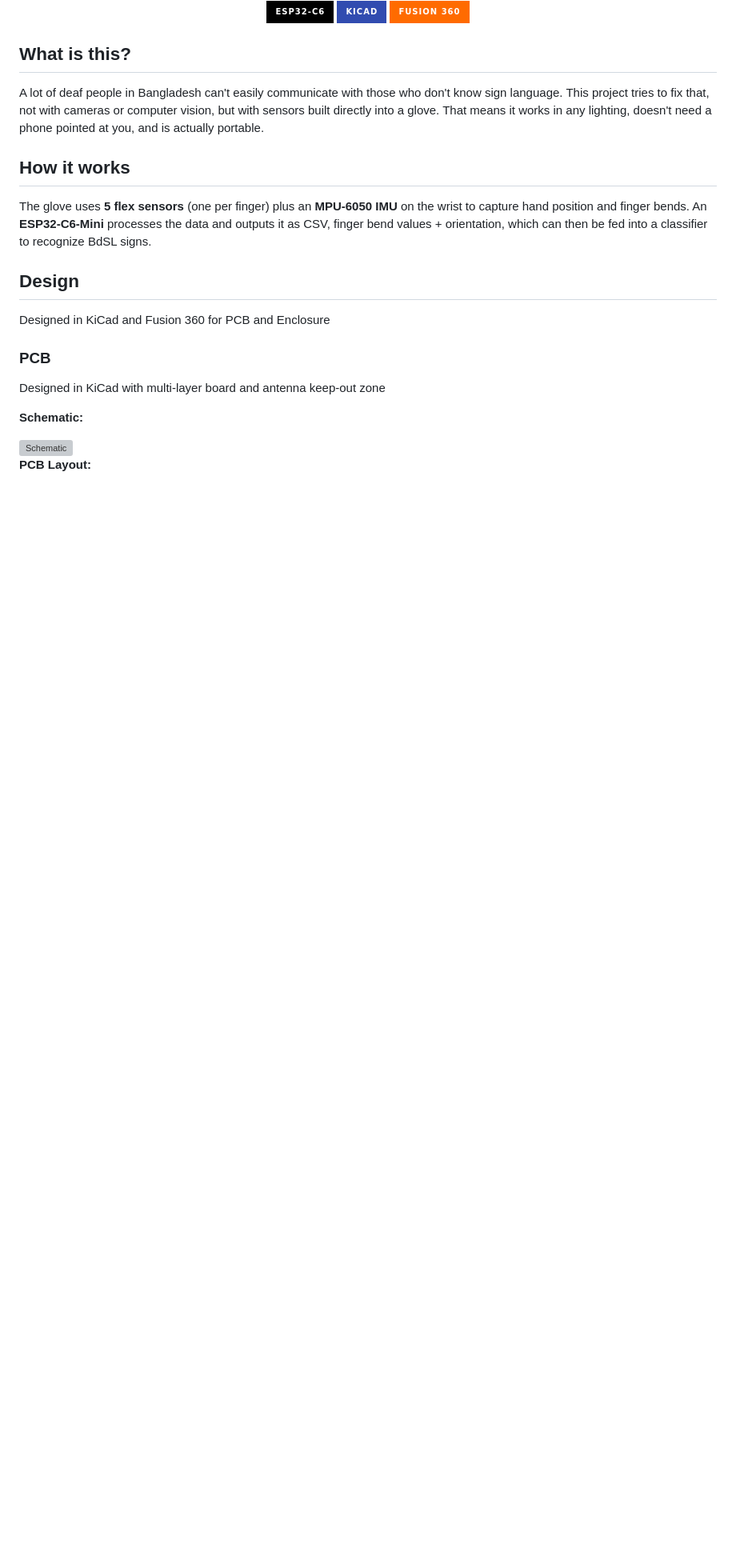
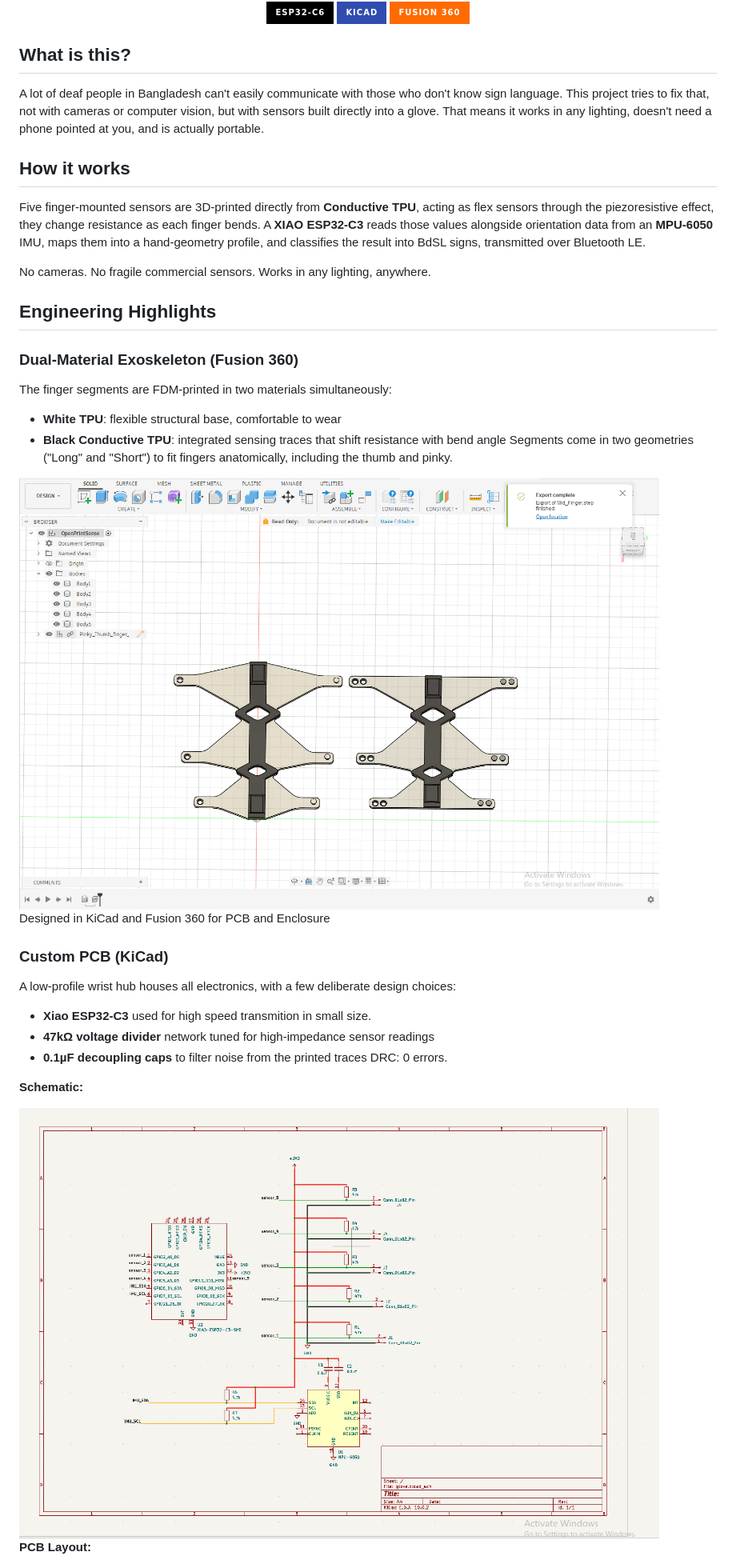
Before and after one commit to Adnanosman9/Smart-Gloves, a Markdown page: README.md, the part around one of its changes. Shown at 80% size. Drawn GitHub-style; badges without logos; blank space fills up the shorter version; grey boxes are pictures that could not be loaded.

```diff
--- a/README.md
+++ b/README.md
@@ -20,19 +20,36 @@ A lot of deaf people in Bangladesh can't easily communicate with those who don't
 
 
 ## How it works
-The glove uses **5 flex sensors** (one per finger) plus an **MPU-6050 IMU** on the wrist to capture hand position and finger bends. An **ESP32-C6-Mini** processes the data and outputs it as CSV, finger bend values + orientation, which can then be fed into a classifier to recognize BdSL signs.
+Five finger-mounted sensors are 3D-printed directly from **Conductive TPU**, acting as flex sensors through the piezoresistive effect, they change resistance as each finger bends. A **XIAO ESP32-C3** reads those values alongside orientation data from an **MPU-6050** IMU, maps them into a hand-geometry profile, and classifies the result into BdSL signs, transmitted over Bluetooth LE.
 
-## Design
+No cameras. No fragile commercial sensors. Works in any lighting, anywhere.
+
+## Engineering Highlights
+
+### Dual-Material Exoskeleton (Fusion 360)
+
+The finger segments are FDM-printed in two materials simultaneously:
+
+- **White TPU**: flexible structural base, comfortable to wear
+- **Black Conductive TPU**: integrated sensing traces that shift resistance with bend angle
+Segments come in two geometries ("Long" and "Short") to fit fingers anatomically, including the thumb and pinky.
+
+<img src="Images/Finger and sensor.png" alt="Integrated Sensor Design" width="800"/>
 
 Designed in KiCad and Fusion 360 for PCB and Enclosure
 
-### PCB
+### Custom PCB (KiCad)
 
-Designed in KiCad with multi-layer board and antenna keep-out zone
+A low-profile wrist hub houses all electronics, with a few deliberate design choices:
+
+- **Xiao ESP32-C3** used for high speed transmition in small size.
+- **47kΩ voltage divider** network tuned for high-impedance sensor readings
+- **0.1µF decoupling caps** to filter noise from the printed traces
+DRC: 0 errors.
 
 **Schematic:**
 
-<img src="Images/glove_schemetic.png" alt="Schematic" width="800"/>
+<img src="Images/glove_schematic.png" alt="Schematic" width="800"/>
 
 **PCB Layout:**
 
```
Also changed, not shown: other parts of README.md (+3 -36 lines).
